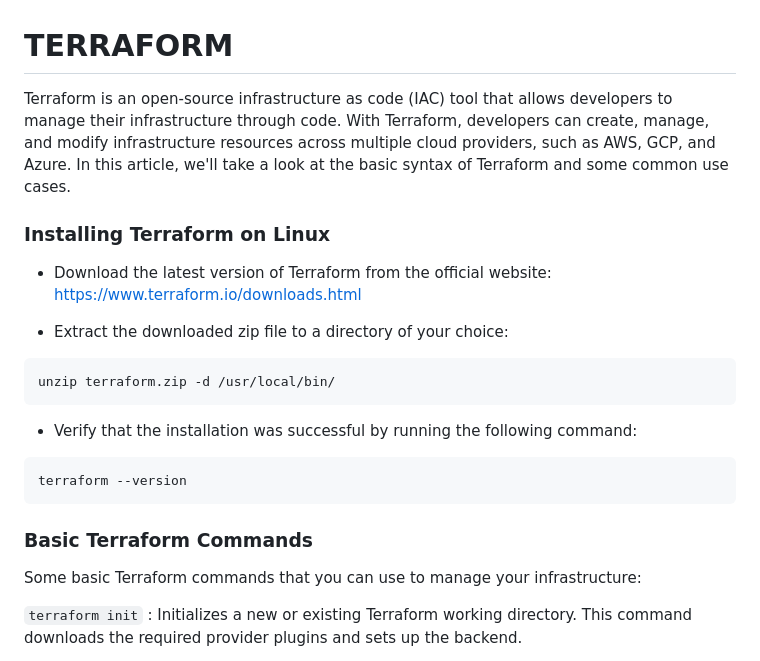
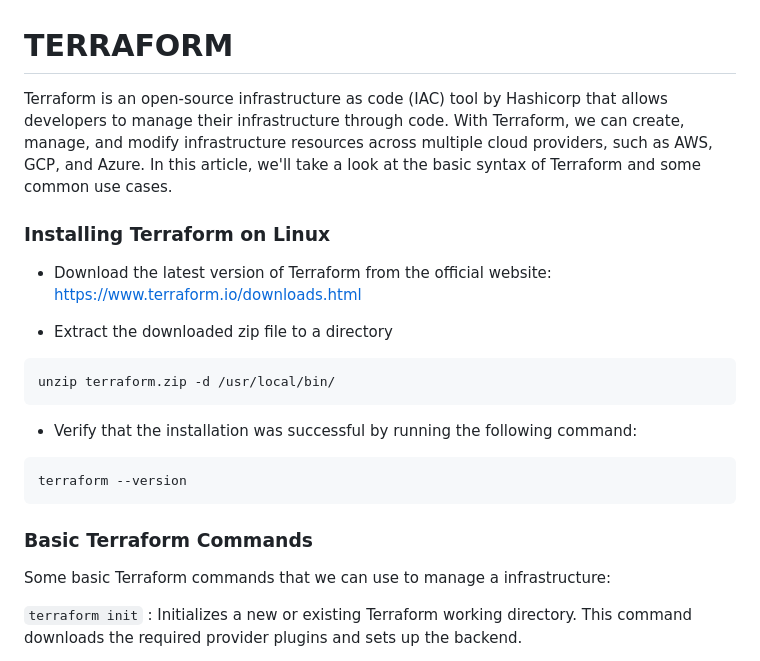
Before and after one commit to jahirraihan22/infrastructure-as-code, a Markdown page: Terraform/README.MD, the part around one of its changes. Rendered like a GitHub page.

````diff
--- a/Terraform/README.MD
+++ b/Terraform/README.MD
@@ -1,11 +1,11 @@
 # TERRAFORM
 
-Terraform is an open-source infrastructure as code (IAC) tool that allows developers to manage their infrastructure through code. With Terraform, developers can create, manage, and modify infrastructure resources across multiple cloud providers, such as AWS, GCP, and Azure. In this article, we'll take a look at the basic syntax of Terraform and some common use cases.
+Terraform is an open-source infrastructure as code (IAC) tool by Hashicorp that allows developers to manage their infrastructure through code. With Terraform, we can create, manage, and modify infrastructure resources across multiple cloud providers, such as AWS, GCP, and Azure. In this article, we'll take a look at the basic syntax of Terraform and some common use cases.
 
 ### Installing Terraform on Linux
 - Download the latest version of Terraform from the official website: https://www.terraform.io/downloads.html
 
-- Extract the downloaded zip file to a directory of your choice:
+- Extract the downloaded zip file to a directory
 
 ```sh
 unzip terraform.zip -d /usr/local/bin/
@@ -16,7 +16,7 @@ unzip terraform.zip -d /usr/local/bin/
 terraform --version
 ```
 ### Basic Terraform Commands
-Some basic Terraform commands that you can use to manage your infrastructure:
+Some basic Terraform commands that we can use to manage a infrastructure:
 
 `terraform init` : Initializes a new or existing Terraform working directory. This command downloads the required provider plugins and sets up the backend.
 
````
Also changed, not shown: other parts of Terraform/README.MD (+8 -8 lines).
